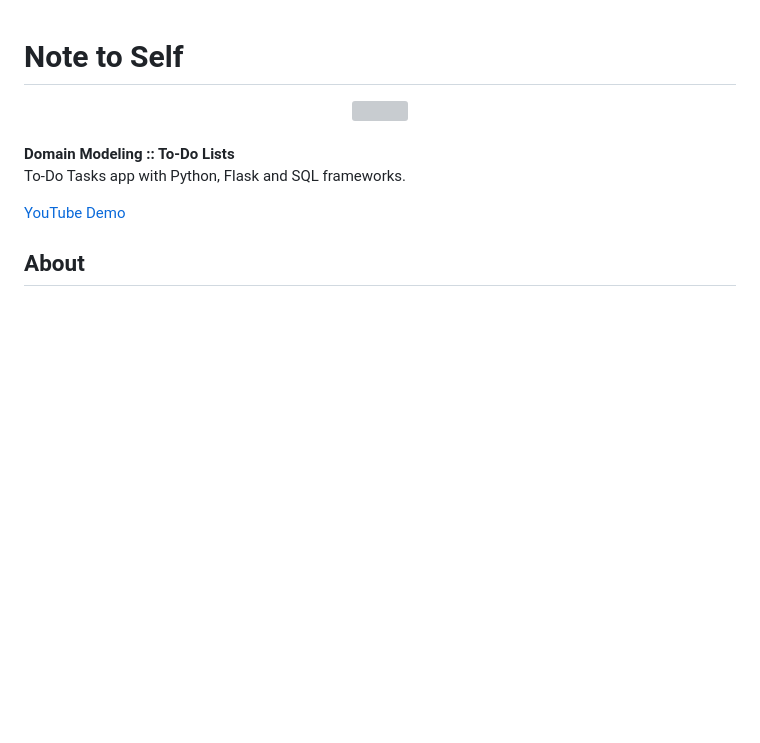
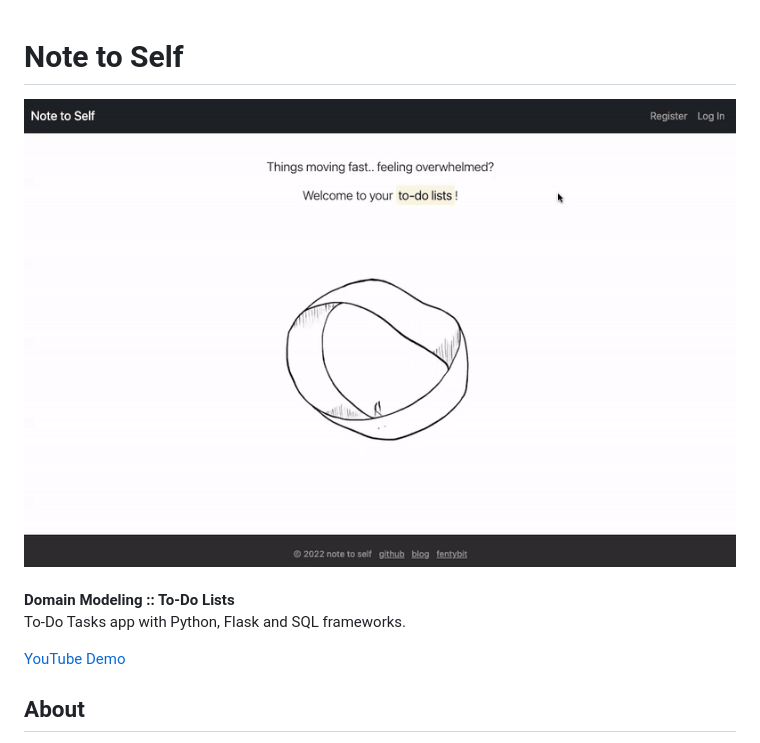
Before and after one commit to fentybit/NoteToSelf, a Markdown page: README.md, the part around the change. Rendered like a GitHub page; pictures changed too: static/main.gif (added); blank space fills up the shorter version; grey boxes are pictures that could not be loaded.

Commit message:
chore: update readme

```diff
--- a/README.md
+++ b/README.md
@@ -1,7 +1,7 @@
 # Note to Self
 
 <div align="center">
-  <img src="xx">
+  <img src="static/main.gif">
 </div>
 
 <br>
```
Also changed, not shown: 1 other file.
